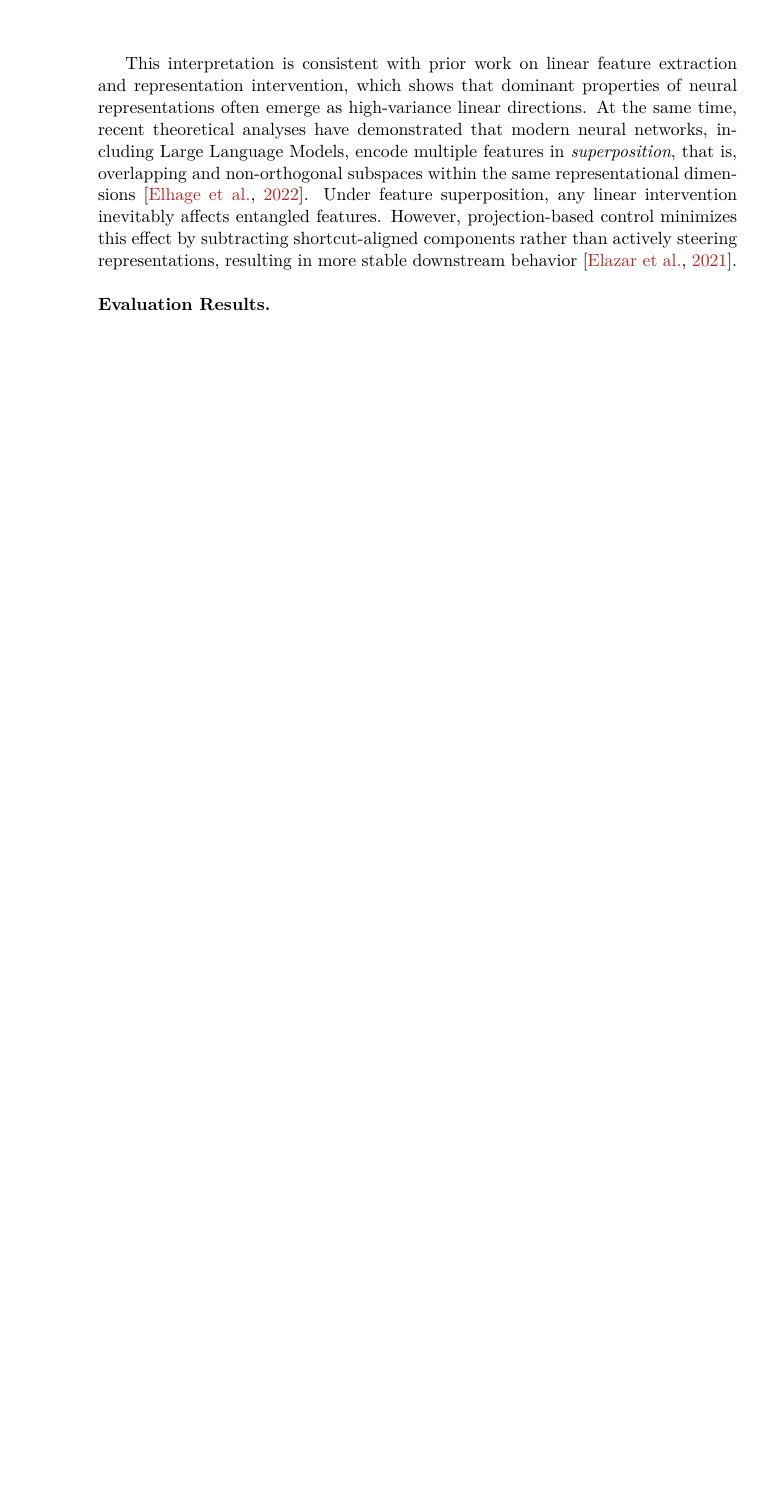
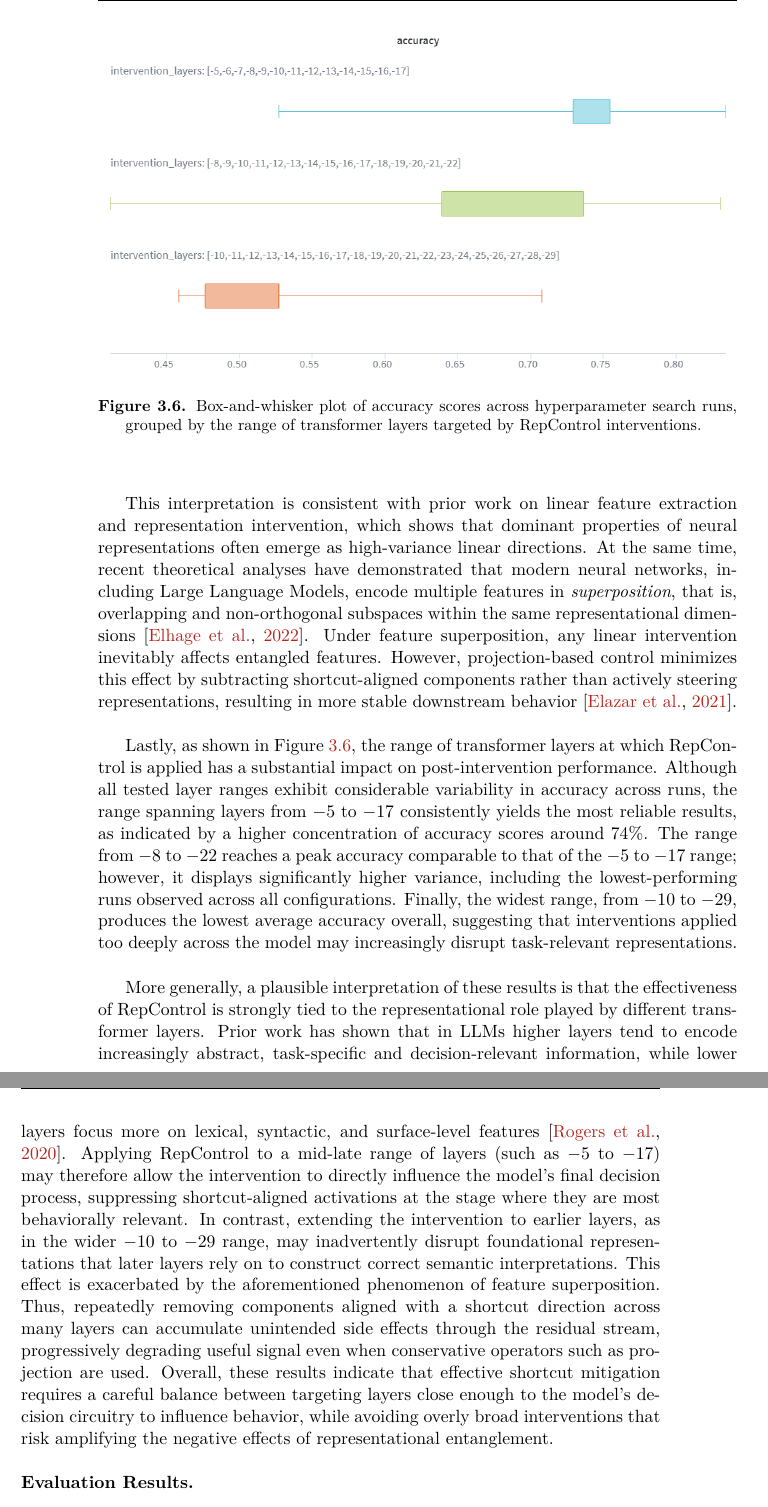
Before and after one commit to arianna011/shortcut-llm-icl, a LaTeX thesis (thesis/main.tex, which reads thesis/chapters/results.tex): part of page 48 of 57 before the commit and two parts of pages 48 and 49 of 59 after it, the two joined at a grey line, cut at the place of the change, the shorter picture padded with empty space. Compiled offline with pdfLaTeX.

Commit message:
discuss intervention layers

```diff
--- a/thesis/chapters/results.tex
+++ b/thesis/chapters/results.tex
@@ -337,8 +337,25 @@ This interpretation is consistent with prior work on linear feature extraction a
 At the same time, recent theoretical analyses have demonstrated that modern neural networks, including Large Language Models, encode multiple features in \textit{superposition}, that is, overlapping and non-orthogonal subspaces within the same representational dimensions \citep{elhage2022toymodelssuperposition}.
 Under feature superposition, any linear intervention inevitably affects entangled features. However, projection-based control minimizes this effect by subtracting shortcut-aligned components rather than actively steering representations, resulting in more stable downstream behavior \citep{elazar-etal-2021-amnesic}.\\
 
+\begin{figure}
+    \centering
+    \includegraphics[width=1\linewidth]{assets/intervention_layers.png}
+    \caption{Box-and-whisker plot of accuracy scores across hyperparameter search runs, grouped by the range of transformer layers targeted by RepControl interventions.}
+    \label{fig:layers}
+\end{figure}
 
-% intervention layers
+Lastly, as shown in Figure \ref{fig:layers}, the range of transformer layers at which RepControl is applied has a substantial impact on post-intervention performance.
+Although all tested layer ranges exhibit considerable variability in accuracy across runs, the range spanning layers from $-5$ to $-17$ consistently yields the most reliable results, as indicated by a higher concentration of accuracy scores around $74\%$.
+The range from $-8$ to $-22$ reaches a peak accuracy comparable to that of the $-5$ to $-17$ range; however, it displays significantly higher variance, including the lowest-performing runs observed across all configurations.
+Finally, the widest range, from $-10$ to $-29$, produces the lowest average accuracy overall, suggesting that interventions applied too deeply across the model may increasingly disrupt task-relevant representations.\\
+
+More generally, a plausible interpretation of these results is that the effectiveness of RepControl is strongly tied to the representational role played by different transformer layers.
+Prior work has shown that in LLMs higher layers tend to encode increasingly abstract, task-specific and decision-relevant information, while lower layers focus more on lexical, syntactic, and surface-level features \citep{rogers-etal-2020-primer}.
+Applying RepControl to a mid-late range of layers (such as $-5$ to $-17$) may therefore allow the intervention to directly influence the model's final decision process, suppressing shortcut-aligned activations at the stage where they are most behaviorally relevant.  In contrast, extending the intervention to earlier layers, as in the wider $-10$ to $-29$ range, may inadvertently disrupt foundational representations that later layers rely on to construct correct semantic interpretations. This effect is exacerbated by the aforementioned phenomenon of feature superposition.
+Thus, repeatedly removing components aligned with a shortcut direction across many layers can accumulate unintended side effects through the residual stream, progressively degrading useful signal even when conservative operators such as projection are used.
+Overall, these results indicate that effective shortcut mitigation requires a careful balance between targeting layers close enough to the model’s decision circuitry to influence behavior, while avoiding overly broad interventions that risk amplifying the negative effects of representational entanglement.\\
+
+
 
 \noindent \textbf{Evaluation Results.}
 
```
Also changed, not shown: thesis/bibliography.bib (+19 -0 lines), thesis/assets/intervention_layers.png (added), thesis/chapters/results.tex (3 more changed lines).
